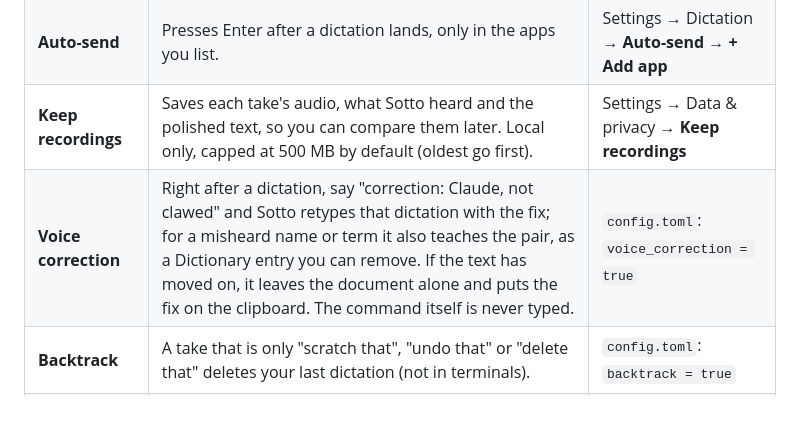
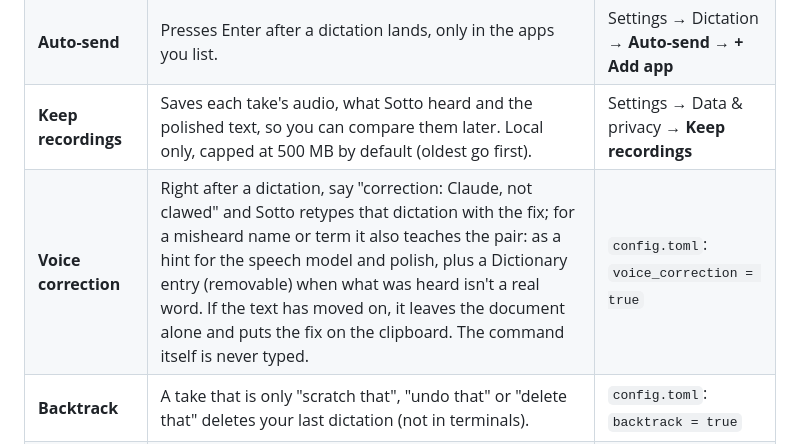
Before and after one commit to khairyKY/sotto, a Markdown page: README.md, the part around the change. Drawn GitHub-style; blank space fills up the shorter version.

Commit message:
docs: voice correction teaches a hint, and a Dictionary entry only for non-words (#94)
Co-Authored-By: Claude Opus 5.5 <noreply@anthropic.com>

```diff
--- a/README.md
+++ b/README.md
@@ -52,7 +52,7 @@ These ship switched off. Turn them on when you want them. (**Keep history** and
 | **Transforms** (beta) | Select text in any app, press a shortcut (defaults: `Ctrl+Alt+1` Polish, `Ctrl+Alt+2` Prompt engineer; change or add your own; with Right Ctrl as your dictation key, use the left Ctrl), and the local model rewrites it in place. Your clipboard is put back afterwards. | Transforms page → **Enabled** |
 | **Auto-send** | Presses Enter after a dictation lands, only in the apps you list. | Settings → Dictation → **Auto-send** → **+ Add app** |
 | **Keep recordings** | Saves each take's audio, what Sotto heard and the polished text, so you can compare them later. Local only, capped at 500 MB by default (oldest go first). | Settings → Data & privacy → **Keep recordings** |
-| **Voice correction** | Right after a dictation, say "correction: Claude, not clawed" and Sotto retypes that dictation with the fix; for a misheard name or term it also teaches the pair, as a Dictionary entry you can remove. If the text has moved on, it leaves the document alone and puts the fix on the clipboard. The command itself is never typed. | `config.toml`: `voice_correction = true` |
+| **Voice correction** | Right after a dictation, say "correction: Claude, not clawed" and Sotto retypes that dictation with the fix; for a misheard name or term it also teaches the pair: as a hint for the speech model and polish, plus a Dictionary entry (removable) when what was heard isn't a real word. If the text has moved on, it leaves the document alone and puts the fix on the clipboard. The command itself is never typed. | `config.toml`: `voice_correction = true` |
 | **Backtrack** | A take that is only "scratch that", "undo that" or "delete that" deletes your last dictation (not in terminals). | `config.toml`: `backtrack = true` |
 | **Calibrate** | The Pronunciation page gets a Calibrate card: read sentences built from your trained words, and add any Sotto heard differently as a correction. | `config.toml`: `calibration = true` |
 | **Scratchpad** (beta) | A private pad page: dictate while it is in front and the take lands there instead of in an app. Opens and closes with `Ctrl+Alt+Space` (the default). Keeps the last 200 lines, on this device. | `config.toml`: `scratchpad = true` |
```
